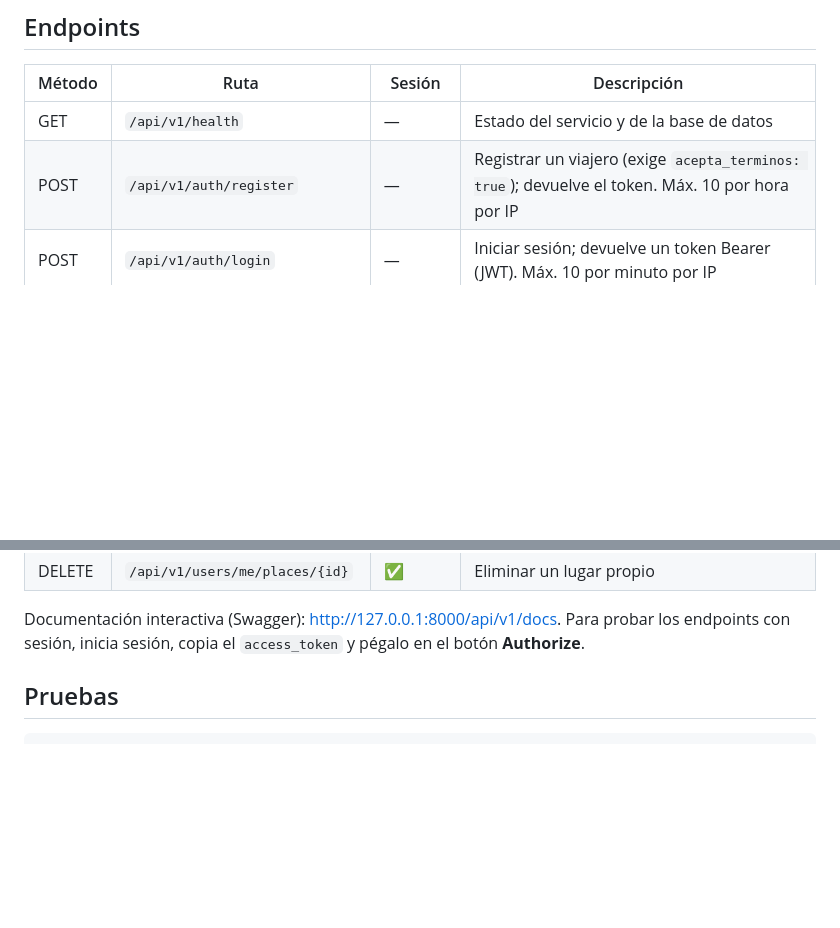
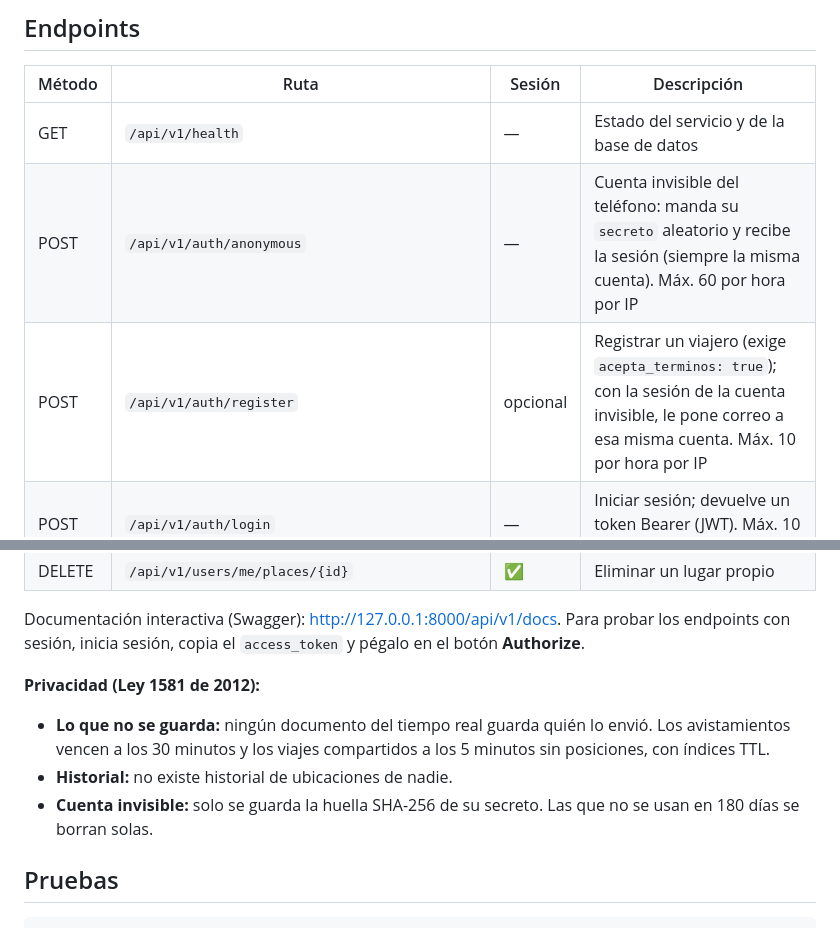
Before and after one commit to cmaestrei-dev/karta, a Markdown page: README.md, 2 parts joined by grey strips. GitHub-like rendering; blank space fills up the shorter version.

```diff
--- a/README.md
+++ b/README.md
@@ -144,7 +149,8 @@ firewall del computador permita conexiones entrantes al puerto 8000.
 | Método | Ruta | Sesión | Descripción |
 |---|---|---|---|
 | GET | `/api/v1/health` | — | Estado del servicio y de la base de datos |
-| POST | `/api/v1/auth/register` | — | Registrar un viajero (exige `acepta_terminos: true`); devuelve el token. Máx. 10 por hora por IP |
+| POST | `/api/v1/auth/anonymous` | — | Cuenta invisible del teléfono: manda su `secreto` aleatorio y recibe la sesión (siempre la misma cuenta). Máx. 60 por hora por IP |
+| POST | `/api/v1/auth/register` | opcional | Registrar un viajero (exige `acepta_terminos: true`); con la sesión de la cuenta invisible, le pone correo a esa misma cuenta. Máx. 10 por hora por IP |
 | POST | `/api/v1/auth/login` | — | Iniciar sesión; devuelve un token Bearer (JWT). Máx. 10 por minuto por IP |
 | GET | `/api/v1/users/me` | ✅ | Perfil del viajero autenticado, con su alias, reputación y nivel (1 a 5) |
 | GET | `/api/v1/incidents/types` | — | Catálogo de reportes: grupos, tipos, preguntas y vigencia |
@@ -166,6 +177,11 @@ firewall del computador permita conexiones entrantes al puerto 8000.
 
 Documentación interactiva (Swagger): <http://127.0.0.1:8000/api/v1/docs>. Para probar los endpoints
 con sesión, inicia sesión, copia el `access_token` y pégalo en el botón **Authorize**.
+
+**Privacidad (Ley 1581 de 2012):**
+- **Lo que no se guarda:** ningún documento del tiempo real guarda quién lo envió. Los avistamientos vencen a los 30 minutos y los viajes compartidos a los 5 minutos sin posiciones, con índices TTL.
+- **Historial:** no existe historial de ubicaciones de nadie.
+- **Cuenta invisible:** solo se guarda la huella SHA-256 de su secreto. Las que no se usan en 180 días se borran solas.
 
 ## Pruebas
 
```
Also changed, not shown: other parts of README.md (+13 -3 lines).
